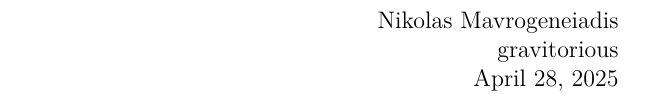
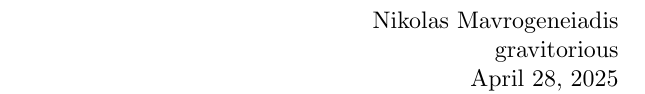
Before and after one commit to gravitorious/latex-templates, a LaTeX document (template_problem_analysis.tex): part of the page, cut so that both start at the same text. Compiled offline with XeLaTeX.

Commit message:
edit template to be able to compile with LuaLaTeX

```diff
--- a/template_problem_analysis.tex
+++ b/template_problem_analysis.tex
@@ -12,10 +13,10 @@
 \usepackage{tikz-cd}
 \usepackage{hyperref, mathabx}
 \usepackage{listings}
-\usepackage{ucs}
-\usepackage[utf8x]{inputenc}
 \usepackage[greek,english]{babel}
 \usepackage{blindtext}
+\usepackage{fontspec}
+\setmainfont{CMU Serif}
 
 \newcommand{\en}{\selectlanguage{english}}
 \newcommand{\gr}{\selectlanguage{greek}}
```
Also changed, not shown: template_problem_analysis.tex (1 more changed lines).
